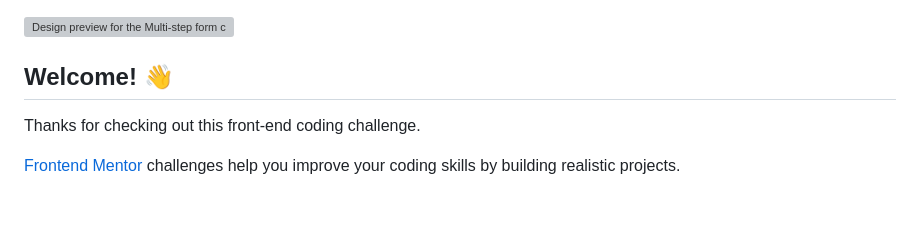
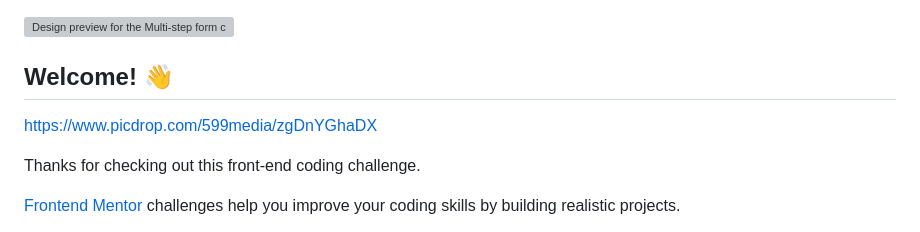
Before and after one commit to loyalluis/multi-step-form, a Markdown page: multi-step-form-main/README.md, the part around the change. Drawn GitHub-style; blank space fills up the shorter version; grey boxes are pictures that could not be loaded.

```diff
--- a/multi-step-form-main/README.md
+++ b/multi-step-form-main/README.md
@@ -3,6 +3,8 @@
 ![Design preview for the Multi-step form coding challenge](./design/desktop-preview.jpg)
 
 ## Welcome! 👋
+
+https://www.picdrop.com/599media/zgDnYGhaDX
 
 Thanks for checking out this front-end coding challenge.
 
```
